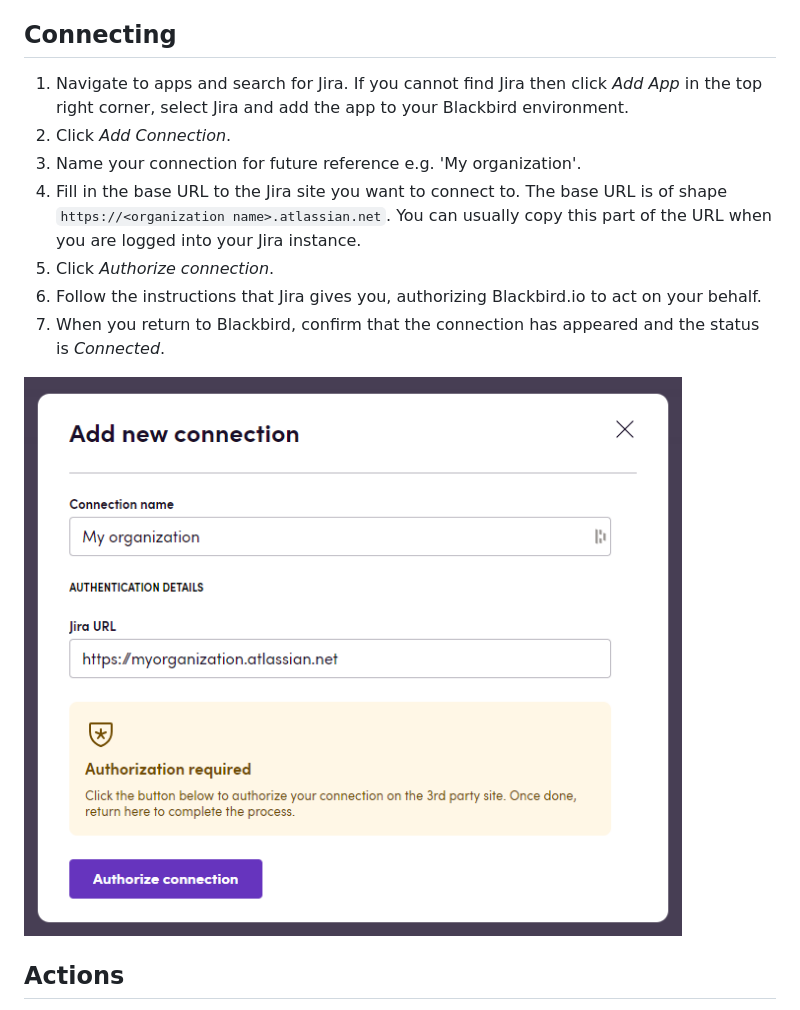
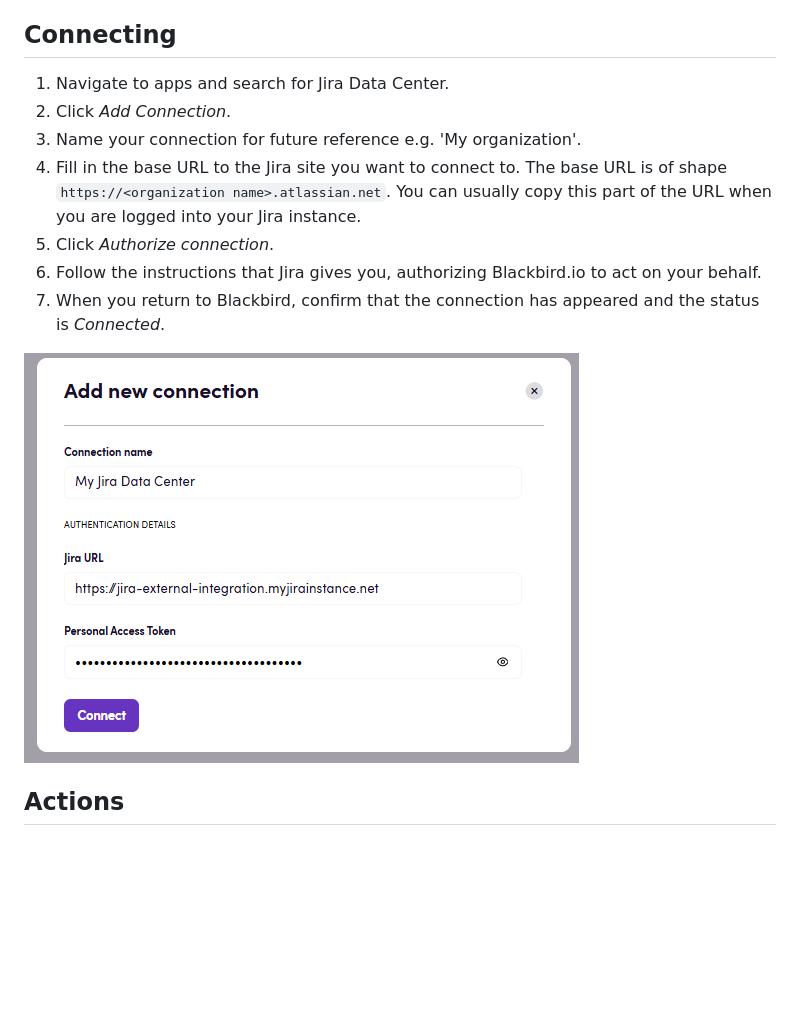
Before and after one commit to bb-io/JiraDataCenter, a Markdown page: README.md, the part around the change. Drawn GitHub-style; pictures changed too: Images/README/connection.png; blank space fills up the shorter version.

```diff
--- a/README.md
+++ b/README.md
@@ -46,7 +46,7 @@ Note: this app currently supports only short text (plain text only) custom field
 
 ## Connecting
 
-1. Navigate to apps and search for Jira. If you cannot find Jira then click _Add App_ in the top right corner, select Jira and add the app to your Blackbird environment.
+1. Navigate to apps and search for Jira Data Center.
 2. Click _Add Connection_.
 3. Name your connection for future reference e.g. 'My organization'.
 4. Fill in the base URL to the Jira site you want to connect to. The base URL is of shape `https://<organization name>.atlassian.net`. You can usually copy this part of the URL when you are logged into your Jira instance.
```
Also changed, not shown: 2 other files.
